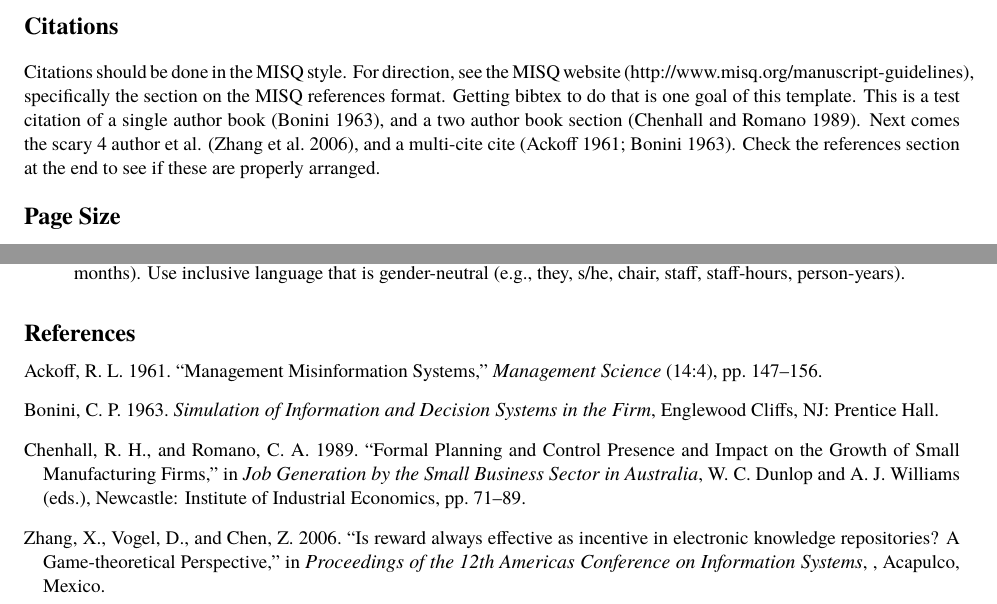
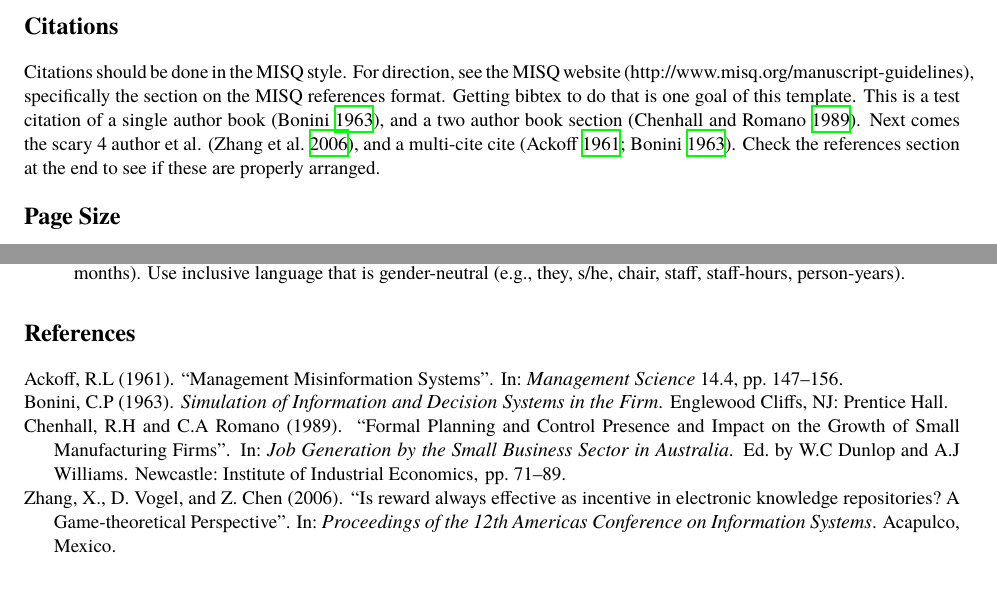
Before and after one commit to rschuetzler/latex-icis-template, a LaTeX document (testdoc.tex, which reads icis.cls): two parts of pages 1 and 3 of 3, joined at a grey line, cut so that both start at the same text. Compiled offline with XeLaTeX; a missing font is replaced by an installed copy or a similar font.

Commit message:
start work on migrating to biblatex

```diff
--- a/icis.cls
+++ b/icis.cls
@@ -24,6 +24,19 @@
 % Get rid of spacing inside lists
 \RequirePackage{enumitem}
 \setlist{noitemsep}
+
+\RequirePackage[backend=biber,
+sorting = nyt,
+style = authoryear,
+% style = misq, in progress. Create misq.bbx and misq.cbx
+sortcites=true,
+maxcitenames=2,
+mincitenames=1,
+maxbibnames=100,
+autocite=inline,
+block=space, %unsure about this one. hopefully it will be in the style
+hyperref=true, %unsure about this too.
+]{biblatex}
 
 \defaultfontfeatures{Scale=MatchLowercase}
 \setmainfont[Ligatures={Common,TeX}]{Georgia}
@@ -99,3 +112,8 @@
 % Get rid of the horizontal rules
 \renewcommand{\headrulewidth}{0pt}
 \renewcommand{\footrulewidth}{0pt}
+
+% Bibliography stuff
+\renewcommand{\bibnamedelimi}{. }
+\renewcommand{\bibnamedelima}{.}
+\renewcommand{\bibnamedelimb}{.}
--- a/testdoc.tex
+++ b/testdoc.tex
@@ -10,9 +10,9 @@
 \shorttitle{This is my test title}
 \track{Human-computer Interaction}
 
-\usepackage[authoryear,sort]{natbib}
 
-\setcitestyle{aysep={}}
+\usepackage{hyperref}
+\addbibresource{references.bib}
 
 \begin{document}
 
@@ -34,9 +34,9 @@ Citations should be done in the MISQ style. For direction, see the MISQ website
 (http://www.misq.org/manuscript-guidelines), specifically the section on the
 MISQ references format. Getting bibtex to do that is one goal of this
 template. This is a test citation of a single author book
-\citep{bonini_simulation_1963}, and a two author book section
-\citep{chenhall_formal_1989}. Next comes the scary 4 author et
-al. \citep{zhang2006}, and a multi-cite cite \citep{bonini_simulation_1963,
+\autocite{bonini_simulation_1963}, and a two author book section
+\autocite{chenhall_formal_1989}. Next comes the scary 4 author et
+al. \autocite{zhang2006}, and a multi-cite cite \autocite{bonini_simulation_1963,
   ackoff_management_1961}. Check the references section at the end to see if
 these are properly arranged.
 
@@ -167,7 +167,9 @@ international audience, please pay attention to the following:
   is gender-neutral (e.g., they, s/he, chair, staff, staff-hours, person-years).
 \end{itemize}
 
-\bibliographystyle{misq}
-\bibliography{references}
+% \bibliographystyle{misq}
+% \bibliography{references}
+
+\printbibliography
 
 \end{document}
```
Also changed, not shown: misq.bbx (added, +23 -0 lines).
